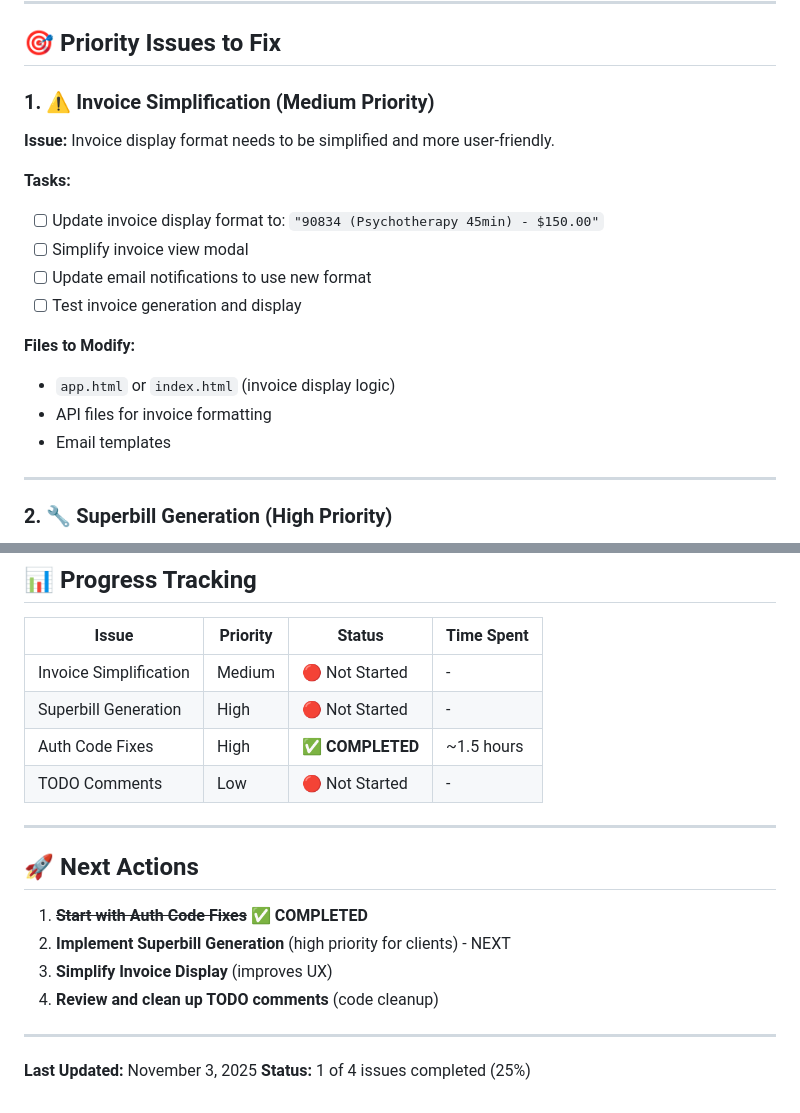
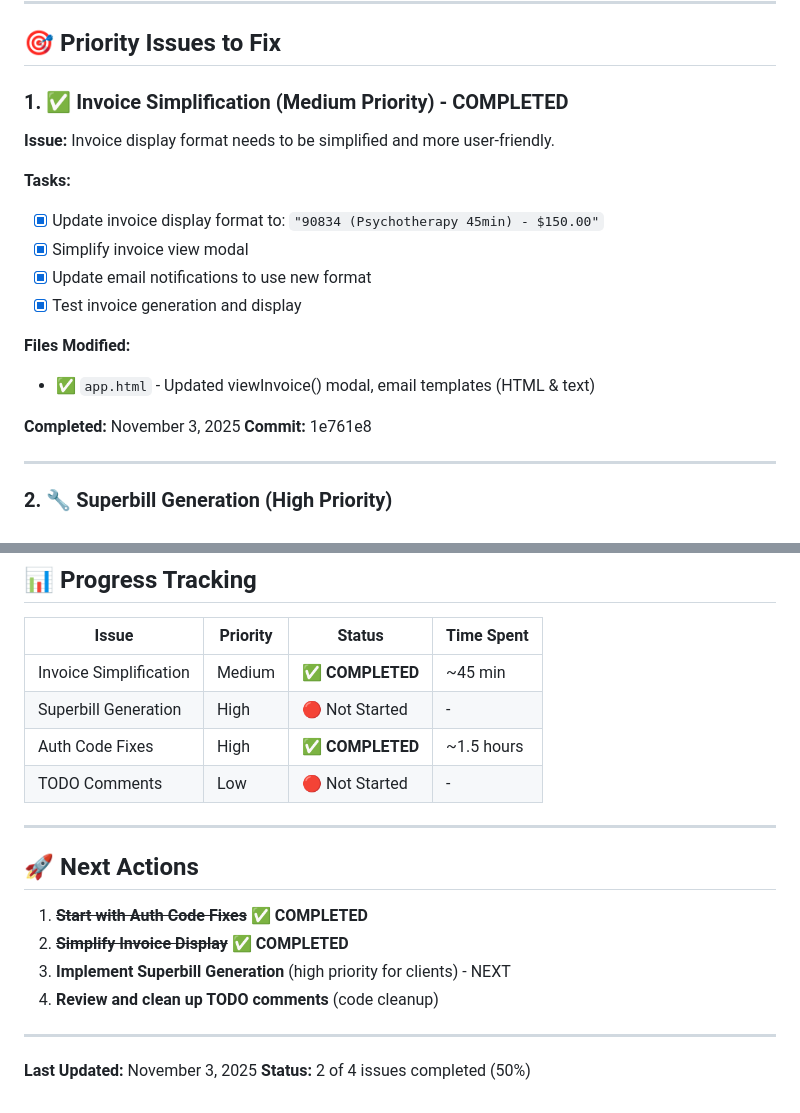
Before and after one commit to joeyRBH/ClinicalCanvasEHR, a Markdown page: FIXIT_LIST.md, 2 parts joined by grey strips. Rendered like a GitHub page.

Commit message:
Update FIXIT_LIST.md - mark invoice simplification as completed

```diff
--- a/FIXIT_LIST.md
+++ b/FIXIT_LIST.md
@@ -7,19 +7,20 @@
 
 ## 🎯 Priority Issues to Fix
 
-### 1. ⚠️ Invoice Simplification (Medium Priority)
+### 1. ✅ Invoice Simplification (Medium Priority) - COMPLETED
 **Issue:** Invoice display format needs to be simplified and more user-friendly.
 
 **Tasks:**
-- [ ] Update invoice display format to: `"90834 (Psychotherapy 45min) - $150.00"`
-- [ ] Simplify invoice view modal
-- [ ] Update email notifications to use new format
-- [ ] Test invoice generation and display
+- [x] Update invoice display format to: `"90834 (Psychotherapy 45min) - $150.00"`
+- [x] Simplify invoice view modal
+- [x] Update email notifications to use new format
+- [x] Test invoice generation and display
 
-**Files to Modify:**
-- `app.html` or `index.html` (invoice display logic)
-- API files for invoice formatting
-- Email templates
+**Files Modified:**
+- ✅ `app.html` - Updated viewInvoice() modal, email templates (HTML & text)
+
+**Completed:** November 3, 2025
+**Commit:** 1e761e8
 
 ---
 
@@ -87,7 +88,7 @@
 
 | Issue | Priority | Status | Time Spent |
 |-------|----------|--------|------------|
-| Invoice Simplification | Medium | 🔴 Not Started | - |
+| Invoice Simplification | Medium | ✅ **COMPLETED** | ~45 min |
 | Superbill Generation | High | 🔴 Not Started | - |
 | Auth Code Fixes | High | ✅ **COMPLETED** | ~1.5 hours |
 | TODO Comments | Low | 🔴 Not Started | - |
@@ -97,11 +98,11 @@
 ## 🚀 Next Actions
 
 1. ~~**Start with Auth Code Fixes**~~ ✅ **COMPLETED**
-2. **Implement Superbill Generation** (high priority for clients) - NEXT
-3. **Simplify Invoice Display** (improves UX)
+2. ~~**Simplify Invoice Display**~~ ✅ **COMPLETED**
+3. **Implement Superbill Generation** (high priority for clients) - NEXT
 4. **Review and clean up TODO comments** (code cleanup)
 
 ---
 
 **Last Updated:** November 3, 2025
-**Status:** 1 of 4 issues completed (25%)
+**Status:** 2 of 4 issues completed (50%)
```
